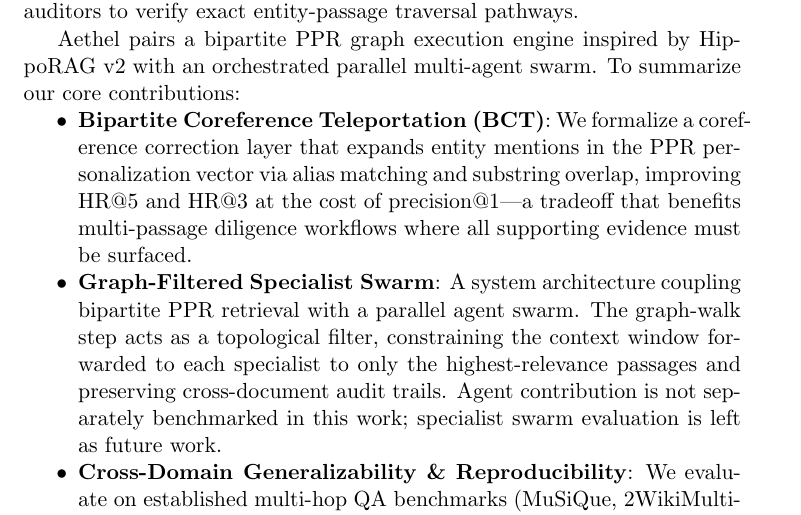
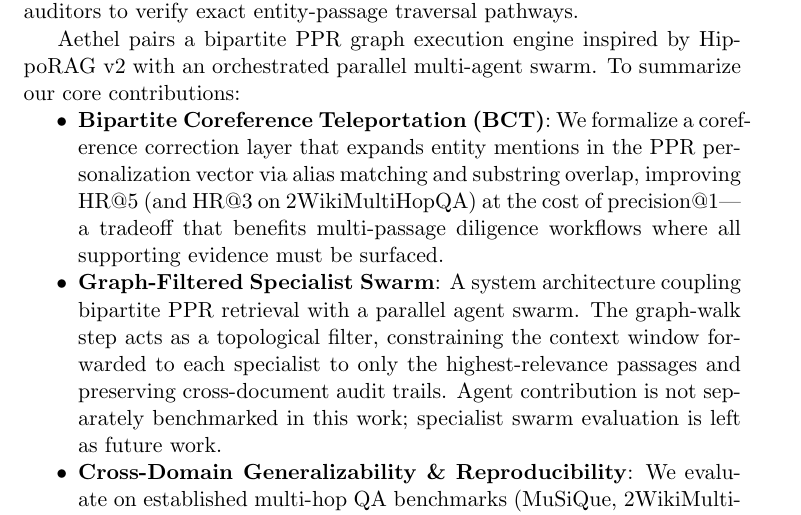
Before and after one commit to ksapru/aethel-clean, a LaTeX paper (paper.tex): part of page 3 of 16, cut so that both start at the same text. Compiled offline with pdfLaTeX; a LaTeX package or settings file that is missing is left out.

Commit message:
Correct HR@3 performance claims in paper and README

```diff
--- a/paper.tex
+++ b/paper.tex
@@ -154,7 +154,7 @@ We address these limitations by introducing \textbf{Aethel}, a graph-retrieval f
 Aethel pairs a bipartite PPR graph execution engine inspired by HippoRAG v2 with an orchestrated parallel multi-agent swarm.
 To summarize our core contributions:
 \begin{itemize}[noitemsep,topsep=0pt,parsep=0pt,partopsep=0pt]
-    \item \textbf{Bipartite Coreference Teleportation (BCT)}: We formalize a coreference correction layer that expands entity mentions in the PPR personalization vector via alias matching and substring overlap, improving HR@5 and HR@3 at the cost of precision@1---a tradeoff that benefits multi-passage diligence workflows where all supporting evidence must be surfaced.
+    \item \textbf{Bipartite Coreference Teleportation (BCT)}: We formalize a coreference correction layer that expands entity mentions in the PPR personalization vector via alias matching and substring overlap, improving HR@5 (and HR@3 on 2WikiMultiHopQA) at the cost of precision@1---a tradeoff that benefits multi-passage diligence workflows where all supporting evidence must be surfaced.
     \item \textbf{Graph-Filtered Specialist Swarm}: A system architecture coupling bipartite PPR retrieval with a parallel agent swarm. The graph-walk step acts as a topological filter, constraining the context window forwarded to each specialist to only the highest-relevance passages and preserving cross-document audit trails. Agent contribution is not separately benchmarked in this work; specialist swarm evaluation is left as future work.
     \item \textbf{Cross-Domain Generalizability \& Reproducibility}: We evaluate on established multi-hop QA benchmarks (MuSiQue, 2WikiMultiHopQA) as proxies for the cross-document retrieval structure that PE diligence requires; absent a public PE benchmark, these datasets exercise the same dependency pattern. Importantly, the benchmark evaluates PPR and BCT as a standalone Python/numpy algorithm with regex entity extraction, distinct from the HippoRAG-backed deployed system. All evaluation code is released at \texttt{backend/public\_benchmark.py}; results are deterministically reproducible.
 \end{itemize}
```
Also changed, not shown: README.md.
